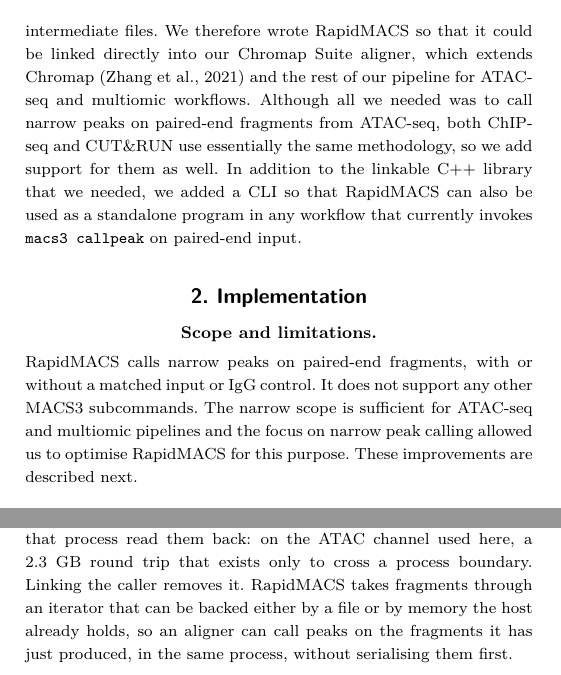
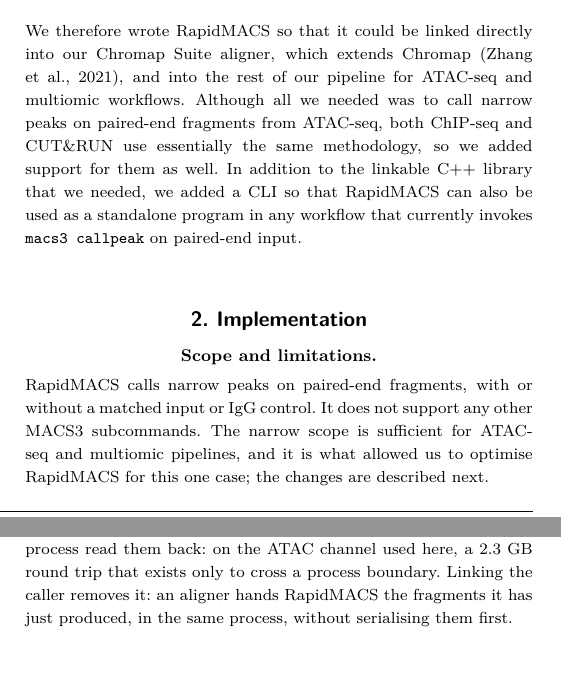
Before and after one commit to lhhunghimself/rapidmacs-overleaf, a LaTeX paper (main.tex): two parts of the columns of pages 1 and 2 of 4, joined at a grey line, cut so that both start at the same text, the shorter picture padded with empty space. Compiled offline with pdfLaTeX; a LaTeX package or settings file that is missing is left out.

Commit message:
Final pass: grammar, consistency, redundancy
Figure: two speedup labels disagreed with the text. The figure's input
stored speedups already rounded to two decimals and the script rounds
again to one, so CUT&RUN at 24 threads read 29.4x against 29.3 in the
text, and ChIP-seq read 33.6x against 33.7. Both recomputed from wall
times and the figure regenerated.

Grammar: a comma splice in 'invoke it separately which meant'; 'so we add
support' in a past-tense passage; a run-on in Scope; and a misparse in
'our Chromap Suite aligner, which extends Chromap and the rest of our
pipeline', which reads as though Chromap Suite extends the pipeline
rather than RapidMACS being linked into it.

Redundancy: Applications restated the fragment-iterator description
almost verbatim from Implementation. It now states only the consequence,
which is what that section is for.

Consistency: 'md5' capitalised to match the supplement; 'the identical
post-alignment file' to 'the same'; trailing whitespace and stray blank
lines removed from both files.

Verified mechanically: every speedup, peak count, RSS figure and
input-parse share matches paper_ready_summary.tsv and
paper_ready_stages_summary.tsv; no undefined references; spelling is
uniformly British -ise/-our with no US forms remaining; titles agree
between the two documents.

```diff
--- a/main.tex
+++ b/main.tex
@@ -77,13 +77,12 @@
 MACS~\citep{macs3} has been the standard narrow peak caller for chromatin assays for nearly two decades, and it has remained so even as pipelines began shipping their own. Cell Ranger ARC calls ATAC peaks itself, yet downstream analyses routinely re-call with MACS through Signac~\citep{signac}, ArchR~\citep{archr}, and SnapATAC2~\citep{snapatac2}, because MACS peaks are what the literature and the comparison sets are built on, including those of ENCODE~\citep{encode_consortium}.
 
 \paragraph{Our contributions.}
-Our work in the MorPhiC consortium~\citep{morphic} required an efficient open-source narrow peak caller. MACS3 is open source (BSD-3-Clause) and already fast, being implemented in compiled Cython against the CPython runtime. However, we had to invoke it separately which meant that we had to write intermediate files and read them back. Linking MACS3 directly into the rest of our compiled pipeline would have meant shipping the Python interpreter that Cython requires, and the alternative of invoking \texttt{macs3} as a subprocess would not have solved the problem of writing intermediate files. We therefore wrote RapidMACS so that it could be linked directly into our Chromap Suite aligner, which extends Chromap~\citep{chromap} and the rest of our pipeline for ATAC-seq and multiomic workflows. Although all we needed was to call narrow peaks on paired-end fragments from ATAC-seq, both ChIP-seq and CUT\&RUN use essentially the same methodology, so we add support for them as well. In addition to the linkable C++ library that we needed, we added a CLI so that RapidMACS can also be used as a standalone program in any workflow that currently invokes \texttt{macs3 callpeak} on paired-end input.
+Our work in the MorPhiC consortium~\citep{morphic} required an efficient open-source narrow peak caller. MACS3 is open source (BSD-3-Clause) and already fast, being implemented in compiled Cython against the CPython runtime. However, we had to invoke it separately, which meant writing intermediate files and read them back. Linking MACS3 directly into the rest of our compiled pipeline would have meant shipping the Python interpreter that Cython requires, and the alternative of invoking \texttt{macs3} as a subprocess would not have solved the problem of writing intermediate files. We therefore wrote RapidMACS so that it could be linked directly into our Chromap Suite aligner, which extends Chromap~\citep{chromap}, and into the rest of our pipeline for ATAC-seq and multiomic workflows. Although all we needed was to call narrow peaks on paired-end fragments from ATAC-seq, both ChIP-seq and CUT\&RUN use essentially the same methodology, so we added support for them as well. In addition to the linkable C++ library that we needed, we added a CLI so that RapidMACS can also be used as a standalone program in any workflow that currently invokes \texttt{macs3 callpeak} on paired-end input.
 % -----------------------------------------------------------------------------
 \section{Implementation}
 % -----------------------------------------------------------------------------
 \paragraph{Scope and limitations.}
-RapidMACS calls narrow peaks on paired-end fragments, with or without a matched input or IgG control. It does not support any other MACS3 subcommands. The narrow scope is sufficient for ATAC-seq and multiomic pipelines and the focus on narrow peak calling allowed us to optimise RapidMACS for this purpose. These improvements are described next.
-
+RapidMACS calls narrow peaks on paired-end fragments, with or without a matched input or IgG control. It does not support any other MACS3 subcommands. The narrow scope is sufficient for ATAC-seq and multiomic pipelines, and it is what allowed us to optimise RapidMACS for this one case; the changes are described next.
 
 \paragraph{Methodological changes.}
 MACS3's peak-calling path is not written in plain Python but compiled to C using Cython, so this is not a comparison between an interpreted implementation and a compiled one; both are compiled. The speed gains come mostly from data structures and optimisations reported stage by stage in Table~\ref{tab:stages}. Signal tracks are stored as piecewise-constant runs and built by merging already-sorted fragment endpoints in a single sweep, so their cost depends on the number of positions at which the signal changes rather than on the length of the genome; in the treatment pileup, adjacent runs of equal value are coalesced as they are produced. Where a control is used, the local background is the maximum over four control windows, obtained by merging their already-sorted endpoint streams rather than materialising each window separately. Poisson tail probabilities are memoised per chromosome, because the same (pileup, background) values tend to recur along a track, and the genome-wide $q$-score track is never created. Finally, work is scheduled one chromosome per thread, which is what the 24-thread columns measure.
@@ -168,7 +167,7 @@ The higher throughput comes at a modest cost in memory. Peak resident set size i
 % -----------------------------------------------------------------------------
 In short: RapidMACS produces the same peaks as MACS3~v3.0.3, byte for byte, between 4.3 and 47 times faster, and can be called either as a linked library or as a drop-in replacement for \texttt{macs3 callpeak}. The condition is that paired-end narrow peaks are all that is needed; for anything else MACS3 remains the tool.
 
-RapidMACS is a library as well as a program because peak calling sits in the middle of pipelines rather than at the end of them. A pipeline that maps reads and then calls peaks by invoking \texttt{macs3} has to write its fragments to disk, start a Python process, and have that process read them back: on the ATAC channel used here, a 2.3~GB round trip that exists only to cross a process boundary. Linking the caller removes it. RapidMACS takes fragments through an iterator that can be backed either by a file or by memory the host already holds, so an aligner can call peaks on the fragments it has just produced, in the same process, without serialising them first.
+RapidMACS is a library as well as a program because peak calling sits in the middle of pipelines rather than at the end of them. A pipeline that maps reads and then calls peaks by invoking \texttt{macs3} has to write its fragments to disk, start a Python process, and have that process read them back: on the ATAC channel used here, a 2.3~GB round trip that exists only to cross a process boundary. Linking the caller removes it: an aligner hands RapidMACS the fragments it has just produced, in the same process, without serialising them first.
 
 That is how we use it. Chromap Suite links RapidMACS to call ATAC peaks during the mapping pass, and Multiomics Suite composes that with transcriptomic processing to run alignment, peak calling, and cell calling for joint RNA and ATAC in one invocation of one binary~\citep{multiomicssuite}. For MorPhiC, a single binary with no interpreter to provision is easier to version, contain, and reproduce than a stack that shells out to a Python tool at one step.
 
```
Also changed, not shown: supplementary.tex (+2 -2 lines), figures/f1d_threadscaling.pdf, main.tex (2 more changed lines).
